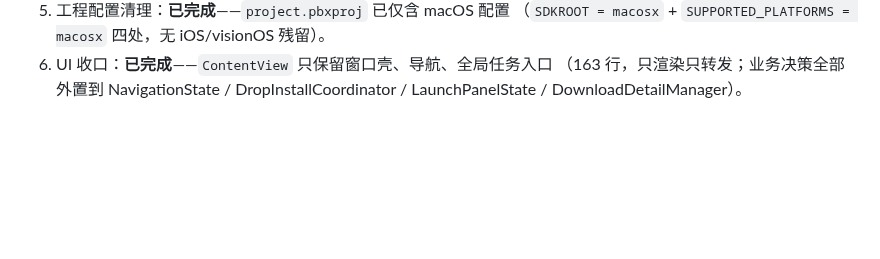
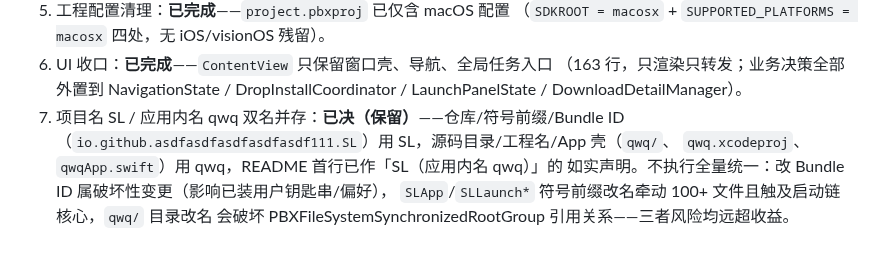
Before and after one commit to asdfasdfasdfasdfasdf111/SL, a Markdown page: ARCHITECTURE.md, the part around the change. Rendered like a GitHub page; blank space fills up the shorter version.

Commit message:
docs: SL/qwq 双名评估结论登记——已决保留，双文档同步
双名现状：仓库/符号前缀/Bundle ID 用 SL，源码目录/工程名/App 壳用 qwq，
README 首行「SL（应用内名 qwq）」已作如实声明。

评估结论（保留，不执行全量统一）：
- 改 Bundle ID 属破坏性变更（影响已装用户钥匙串/偏好）
- SLApp/SLLaunch* 符号前缀改名牵动 100+ 文件且触及启动链核心
- qwq/ 目录改名会破坏 PBXFileSystemSynchronizedRootGroup 引用关系
三者风险均远超收益，判定依据登记入 ARCHITECTURE.md §十-7 与 HANDOVER 长期保留项。

```diff
--- a/ARCHITECTURE.md
+++ b/ARCHITECTURE.md
@@ -194,3 +194,9 @@ abort，表现为"前几个测试类通过、之后无限重启"）。详见 `qw
 6. UI 收口：**已完成**——`ContentView` 只保留窗口壳、导航、全局任务入口
    （163 行，只渲染只转发；业务决策全部外置到 NavigationState / DropInstallCoordinator /
    LaunchPanelState / DownloadDetailManager）。
+7. 项目名 SL / 应用内名 qwq 双名并存：**已决（保留）**——仓库/符号前缀/Bundle ID
+   （`io.github.asdfasdfasdfasdfasdf111.SL`）用 SL，源码目录/工程名/App 壳（`qwq/`、
+   `qwq.xcodeproj`、`qwqApp.swift`）用 qwq，README 首行已作「SL（应用内名 qwq）」的
+   如实声明。不执行全量统一：改 Bundle ID 属破坏性变更（影响已装用户钥匙串/偏好），
+   `SLApp`/`SLLaunch*` 符号前缀改名牵动 100+ 文件且触及启动链核心，`qwq/` 目录改名
+   会破坏 PBXFileSystemSynchronizedRootGroup 引用关系——三者风险均远超收益。
```
Also changed, not shown: HANDOVER.md (+3 -0 lines).
